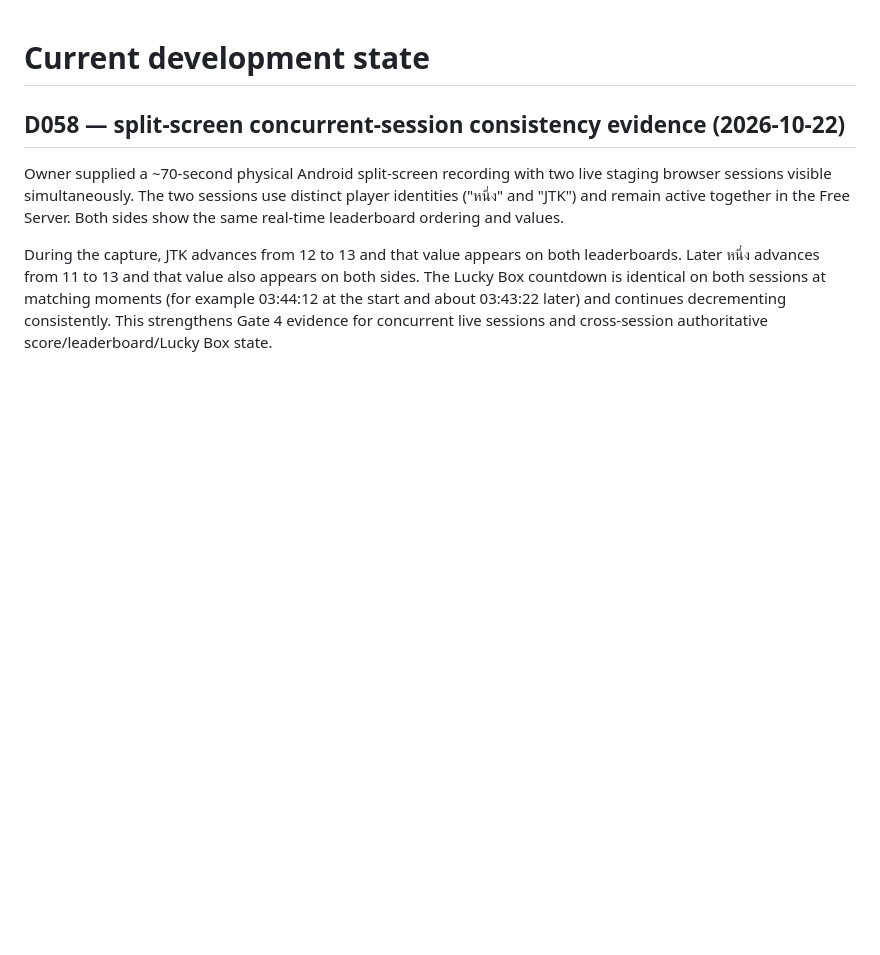
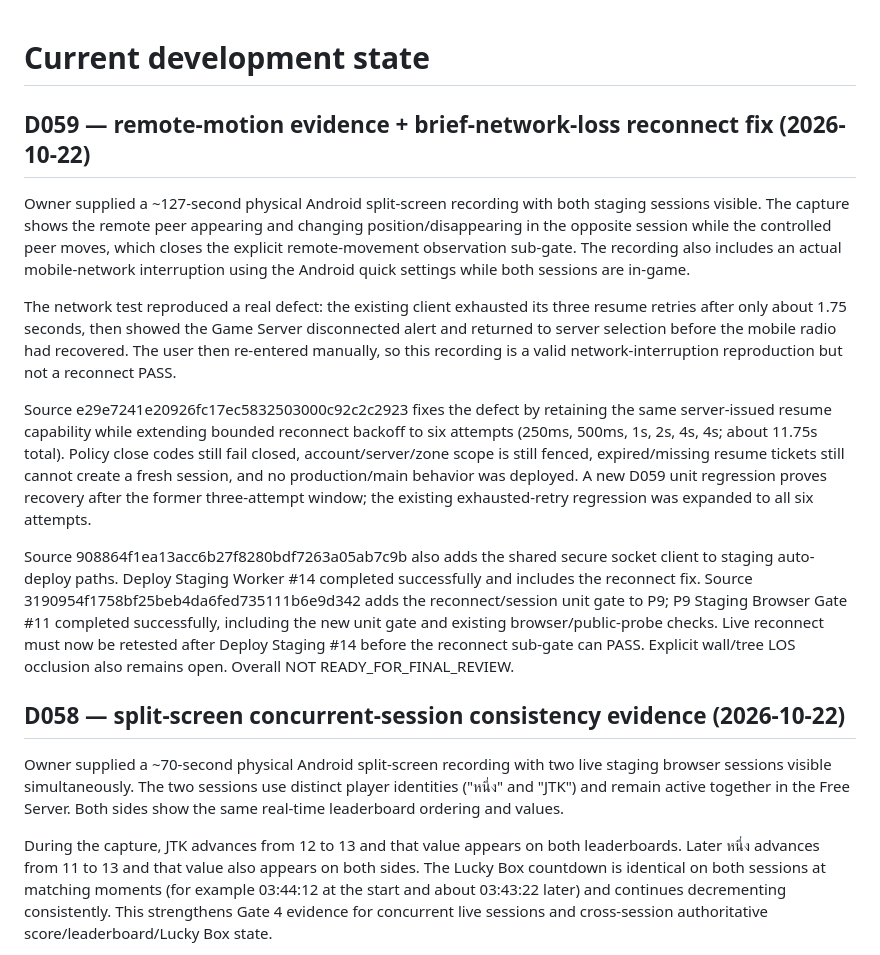
Before and after one commit to jtkmanga/GPT-VOXEL-3D, a Markdown page: docs/development/STATE.md, the part around the change. Rendered like a GitHub page; blank space fills up the shorter version.

Commit message:
docs: record reconnect defect and fix

```diff
--- a/docs/development/STATE.md
+++ b/docs/development/STATE.md
@@ -1,4 +1,38 @@
 # Current development state
+
+## D059 — remote-motion evidence + brief-network-loss reconnect fix (2026-10-22)
+
+Owner supplied a ~127-second physical Android split-screen recording with both
+staging sessions visible. The capture shows the remote peer appearing and changing
+position/disappearing in the opposite session while the controlled peer moves,
+which closes the explicit remote-movement observation sub-gate. The recording
+also includes an actual mobile-network interruption using the Android quick
+settings while both sessions are in-game.
+
+The network test reproduced a real defect: the existing client exhausted its
+three resume retries after only about 1.75 seconds, then showed the Game Server
+disconnected alert and returned to server selection before the mobile radio had
+recovered. The user then re-entered manually, so this recording is a valid
+network-interruption reproduction but not a reconnect PASS.
+
+Source e29e7241e20926fc17ec5832503000c92c2c2923 fixes the defect by retaining
+the same server-issued resume capability while extending bounded reconnect
+backoff to six attempts (250ms, 500ms, 1s, 2s, 4s, 4s; about 11.75s total).
+Policy close codes still fail closed, account/server/zone scope is still fenced,
+expired/missing resume tickets still cannot create a fresh session, and no
+production/main behavior was deployed. A new D059 unit regression proves recovery
+after the former three-attempt window; the existing exhausted-retry regression
+was expanded to all six attempts.
+
+Source 908864f1ea13acc6b27f8280bdf7263a05ab7c9b also adds the shared secure
+socket client to staging auto-deploy paths. Deploy Staging Worker #14 completed
+successfully and includes the reconnect fix. Source
+3190954f1758bf25beb4da6fed735111b6e9d342 adds the reconnect/session unit gate
+to P9; P9 Staging Browser Gate #11 completed successfully, including the new
+unit gate and existing browser/public-probe checks. Live reconnect must now be
+retested after Deploy Staging #14 before the reconnect sub-gate can PASS.
+Explicit wall/tree LOS occlusion also remains open. Overall
+NOT READY_FOR_FINAL_REVIEW.
 
 ## D058 — split-screen concurrent-session consistency evidence (2026-10-22)
 
```
Also changed, not shown: docs/development/PLAN.md (+9 -0 lines), docs/development/RELEASE_GATES.md (+31 -0 lines).
